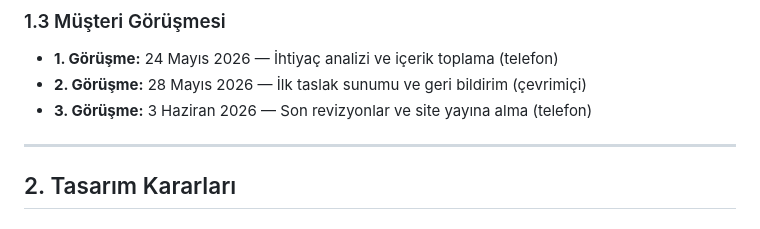
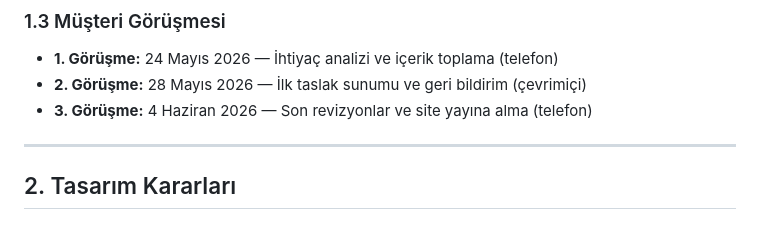
Before and after one commit to mihribanuckuyulu2-prog/marmara-bufe, a Markdown page: PROJE_RAPORU.md, the part around the change. Rendered like a GitHub page.

Commit message:
3. görüşme: 4 Haziran

```diff
--- a/PROJE_RAPORU.md
+++ b/PROJE_RAPORU.md
@@ -38,7 +38,7 @@ Müşterinin temel ihtiyaçları şunlardır:
 
 - **1. Görüşme:** 24 Mayıs 2026 — İhtiyaç analizi ve içerik toplama (telefon)
 - **2. Görüşme:** 28 Mayıs 2026 — İlk taslak sunumu ve geri bildirim (çevrimiçi)
-- **3. Görüşme:** 3 Haziran 2026 — Son revizyonlar ve site yayına alma (telefon)
+- **3. Görüşme:** 4 Haziran 2026 — Son revizyonlar ve site yayına alma (telefon)
 
 ---
 
```
